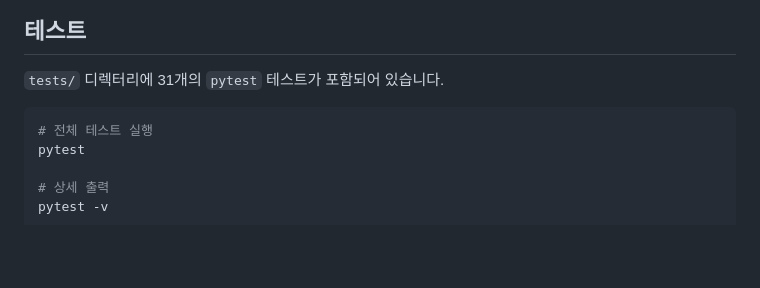
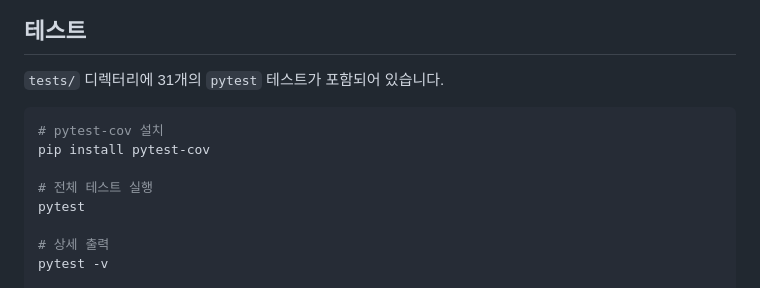
Before and after one commit to leedongho06/OSS_personalized_stock, a Markdown page: README.md, the part around the change. Rendered like a GitHub page; blank space fills up the shorter version.

Commit message:
docs: update README

````diff
--- a/README.md
+++ b/README.md
@@ -245,6 +245,9 @@ python main.py recommend        # 저장된 프로파일 기반 추천
 `tests/` 디렉터리에 31개의 `pytest` 테스트가 포함되어 있습니다.
 
 ```bash
+# pytest-cov 설치
+pip install pytest-cov
+
 # 전체 테스트 실행
 pytest
 
````
